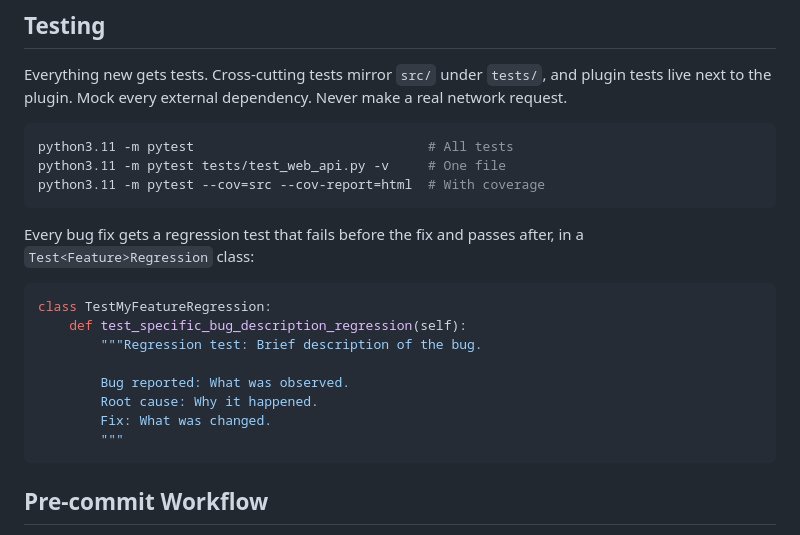
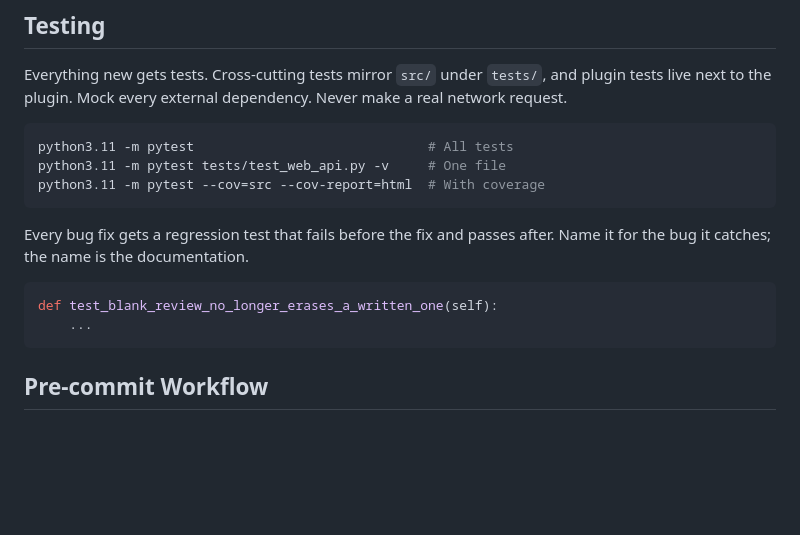
Before and after one commit to therealahall/recommendinator, a Markdown page: CONTRIBUTING.md, the part around the change. Drawn GitHub-style; blank space fills up the shorter version.

````diff
--- a/CONTRIBUTING.md
+++ b/CONTRIBUTING.md
@@ -120,18 +120,12 @@ python3.11 -m pytest tests/test_web_api.py -v     # One file
 python3.11 -m pytest --cov=src --cov-report=html  # With coverage
 ```
 
-Every bug fix gets a regression test that fails before the fix and passes after,
-in a `Test<Feature>Regression` class:
+Every bug fix gets a regression test that fails before the fix and passes after.
+Name it for the bug it catches; the name is the documentation.
 
 ```python
-class TestMyFeatureRegression:
-    def test_specific_bug_description_regression(self):
-        """Regression test: Brief description of the bug.
-
-        Bug reported: What was observed.
-        Root cause: Why it happened.
-        Fix: What was changed.
-        """
+def test_blank_review_no_longer_erases_a_written_one(self):
+    ...
 ```
 
 ## Pre-commit Workflow
````
Also changed, not shown: CLAUDE.md (+1 -1 lines), docs/DEVELOPMENT_PATTERNS.md (+4 -5 lines).
